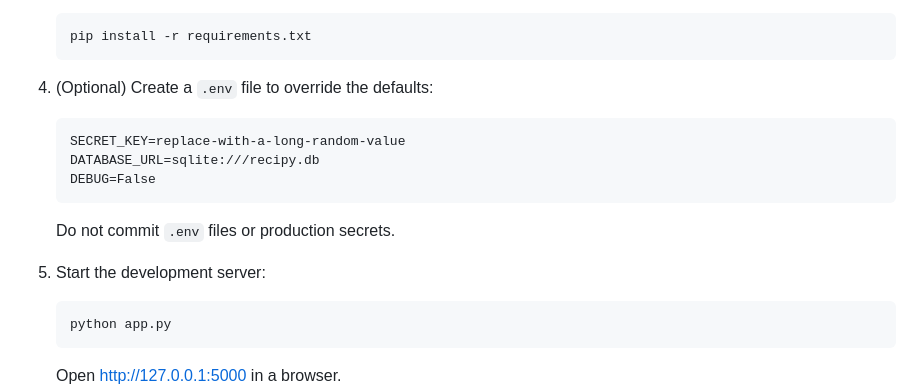
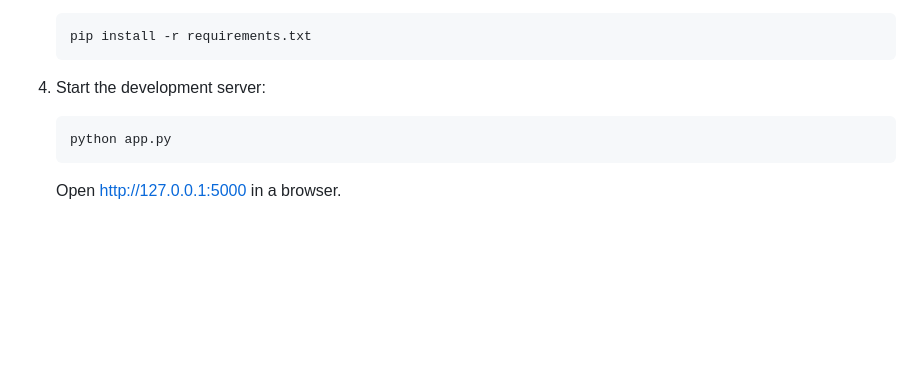
Before and after one commit to Puff1n27/Recipy, a Markdown page: README.md, the part around the change. GitHub-like rendering; blank space fills up the shorter version.

Commit message:
Update README to simplify setup instructions
Removed optional .env file instructions and clarified starting the development server.

````diff
--- a/README.md
+++ b/README.md
@@ -64,17 +64,7 @@ manage expenses from a dashboard.
    pip install -r requirements.txt
    ```
 
-4. (Optional) Create a `.env` file to override the defaults:
-
-   ```dotenv
-   SECRET_KEY=replace-with-a-long-random-value
-   DATABASE_URL=sqlite:///recipy.db
-   DEBUG=False
-   ```
-
-   Do not commit `.env` files or production secrets.
-
-5. Start the development server:
+4. Start the development server:
 
    ```bash
    python app.py
````
